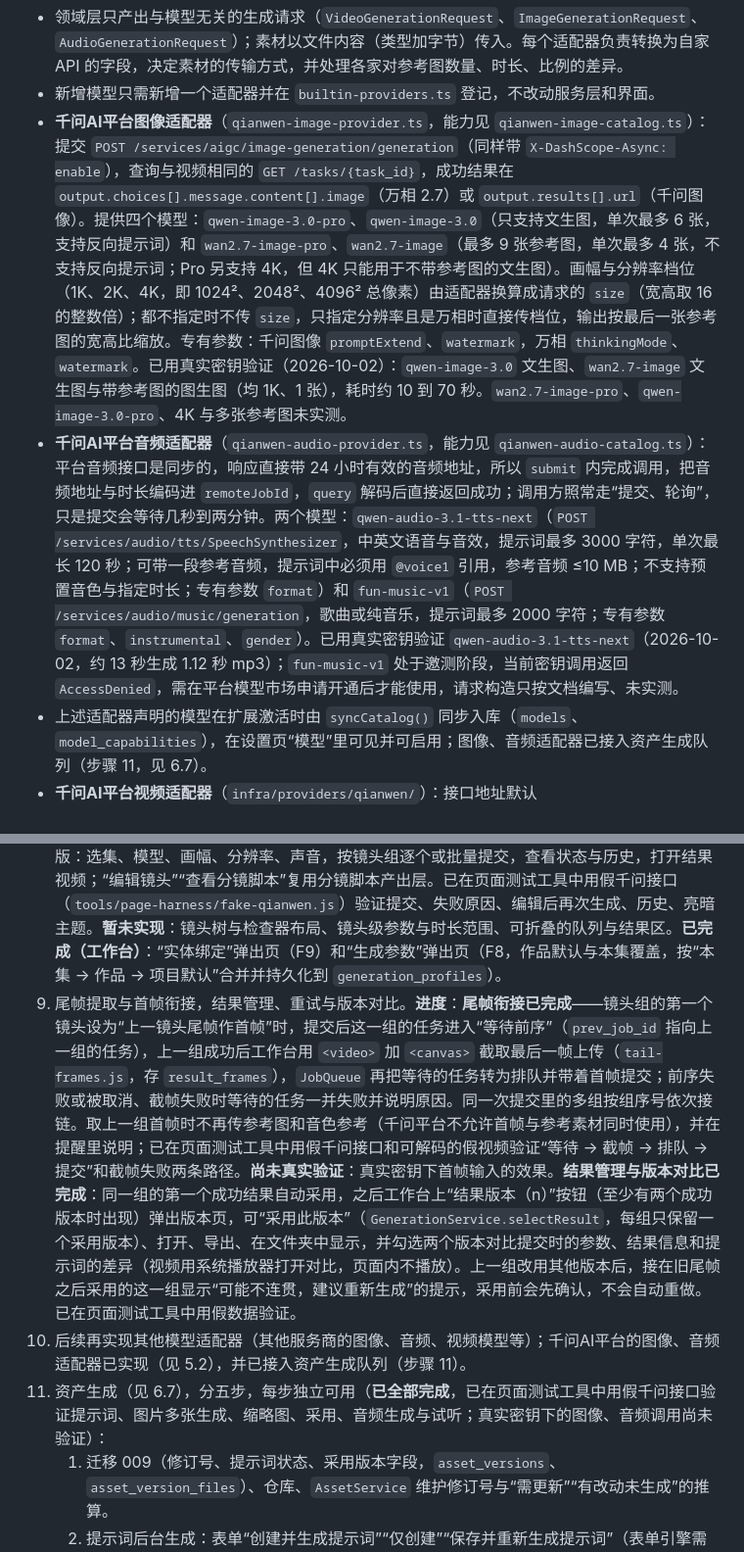
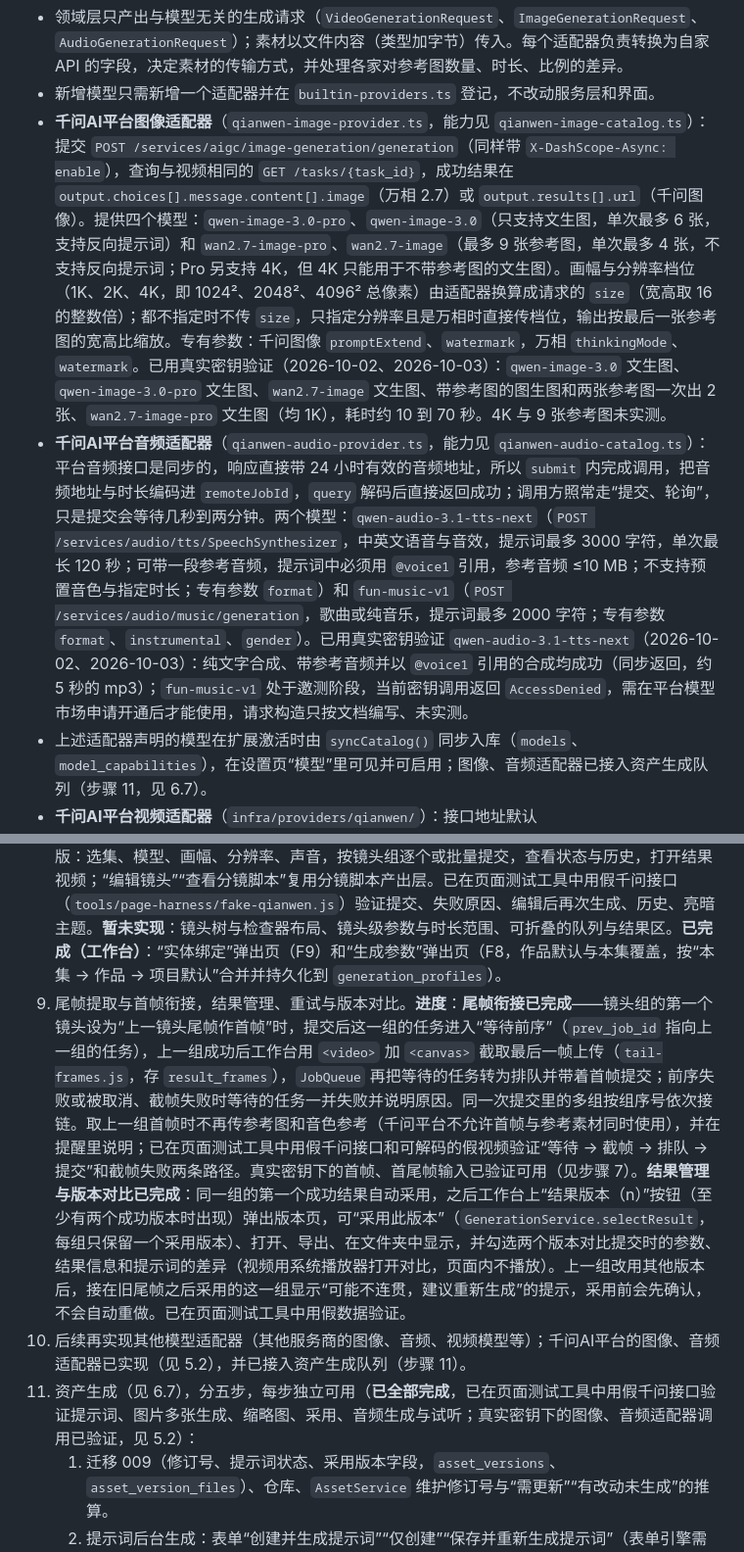
Before and after one commit to sengbin/ai-video-studio, a Markdown page: docs/ARCHITECTURE.md, 2 parts joined by grey strips. Shown at 98% size. GitHub-like rendering.

Commit message:
记录千问适配器真实密钥验证结果
- 视频：首尾帧、参考图、原生声音、参考图加参考音频验证通过
- 图像：wan2.7-image(-pro)、qwen-image-3.0-pro、多参考图验证通过
- 音频：语音与音色参考验证通过，Fun-Music 仍需开通
- 更新步骤 7、9、11 的进度与第 15 节待确认事项，同步测试连接说明

```diff
--- a/docs/ARCHITECTURE.md
+++ b/docs/ARCHITECTURE.md
@@ -341,8 +341,8 @@ classDiagram
 
 - 领域层只产出与模型无关的生成请求（`VideoGenerationRequest`、`ImageGenerationRequest`、`AudioGenerationRequest`）；素材以文件内容（类型加字节）传入。每个适配器负责转换为自家 API 的字段，决定素材的传输方式，并处理各家对参考图数量、时长、比例的差异。
 - 新增模型只需新增一个适配器并在 `builtin-providers.ts` 登记，不改动服务层和界面。
-- **千问AI平台图像适配器**（`qianwen-image-provider.ts`，能力见 `qianwen-image-catalog.ts`）：提交 `POST /services/aigc/image-generation/generation`（同样带 `X-DashScope-Async: enable`），查询与视频相同的 `GET /tasks/{task_id}`，成功结果在 `output.choices[].message.content[].image`（万相 2.7）或 `output.results[].url`（千问图像）。提供四个模型：`qwen-image-3.0-pro`、`qwen-image-3.0`（只支持文生图，单次最多 6 张，支持反向提示词）和 `wan2.7-image-pro`、`wan2.7-image`（最多 9 张参考图，单次最多 4 张，不支持反向提示词；Pro 另支持 4K，但 4K 只能用于不带参考图的文生图）。画幅与分辨率档位（1K、2K、4K，即 1024²、2048²、4096² 总像素）由适配器换算成请求的 `size`（宽高取 16 的整数倍）；都不指定时不传 `size`，只指定分辨率且是万相时直接传档位，输出按最后一张参考图的宽高比缩放。专有参数：千问图像 `promptExtend`、`watermark`，万相 `thinkingMode`、`watermark`。已用真实密钥验证（2026-10-02）：`qwen-image-3.0` 文生图、`wan2.7-image` 文生图与带参考图的图生图（均 1K、1 张），耗时约 10 到 70 秒。`wan2.7-image-pro`、`qwen-image-3.0-pro`、4K 与多张参考图未实测。
-- **千问AI平台音频适配器**（`qianwen-audio-provider.ts`，能力见 `qianwen-audio-catalog.ts`）：平台音频接口是同步的，响应直接带 24 小时有效的音频地址，所以 `submit` 内完成调用，把音频地址与时长编码进 `remoteJobId`，`query` 解码后直接返回成功；调用方照常走“提交、轮询”，只是提交会等待几秒到两分钟。两个模型：`qwen-audio-3.1-tts-next`（`POST /services/audio/tts/SpeechSynthesizer`，中英文语音与音效，提示词最多 3000 字符，单次最长 120 秒；可带一段参考音频，提示词中必须用 `@voice1` 引用，参考音频 ≤10 MB；不支持预置音色与指定时长；专有参数 `format`）和 `fun-music-v1`（`POST /services/audio/music/generation`，歌曲或纯音乐，提示词最多 2000 字符；专有参数 `format`、`instrumental`、`gender`）。已用真实密钥验证 `qwen-audio-3.1-tts-next`（2026-10-02，约 13 秒生成 1.12 秒 mp3）；`fun-music-v1` 处于邀测阶段，当前密钥调用返回 `AccessDenied`，需在平台模型市场申请开通后才能使用，请求构造只按文档编写、未实测。
+- **千问AI平台图像适配器**（`qianwen-image-provider.ts`，能力见 `qianwen-image-catalog.ts`）：提交 `POST /services/aigc/image-generation/generation`（同样带 `X-DashScope-Async: enable`），查询与视频相同的 `GET /tasks/{task_id}`，成功结果在 `output.choices[].message.content[].image`（万相 2.7）或 `output.results[].url`（千问图像）。提供四个模型：`qwen-image-3.0-pro`、`qwen-image-3.0`（只支持文生图，单次最多 6 张，支持反向提示词）和 `wan2.7-image-pro`、`wan2.7-image`（最多 9 张参考图，单次最多 4 张，不支持反向提示词；Pro 另支持 4K，但 4K 只能用于不带参考图的文生图）。画幅与分辨率档位（1K、2K、4K，即 1024²、2048²、4096² 总像素）由适配器换算成请求的 `size`（宽高取 16 的整数倍）；都不指定时不传 `size`，只指定分辨率且是万相时直接传档位，输出按最后一张参考图的宽高比缩放。专有参数：千问图像 `promptExtend`、`watermark`，万相 `thinkingMode`、`watermark`。已用真实密钥验证（2026-10-02、2026-10-03）：`qwen-image-3.0` 文生图、`qwen-image-3.0-pro` 文生图、`wan2.7-image` 文生图、带参考图的图生图和两张参考图一次出 2 张、`wan2.7-image-pro` 文生图（均 1K），耗时约 10 到 70 秒。4K 与 9 张参考图未实测。
+- **千问AI平台音频适配器**（`qianwen-audio-provider.ts`，能力见 `qianwen-audio-catalog.ts`）：平台音频接口是同步的，响应直接带 24 小时有效的音频地址，所以 `submit` 内完成调用，把音频地址与时长编码进 `remoteJobId`，`query` 解码后直接返回成功；调用方照常走“提交、轮询”，只是提交会等待几秒到两分钟。两个模型：`qwen-audio-3.1-tts-next`（`POST /services/audio/tts/SpeechSynthesizer`，中英文语音与音效，提示词最多 3000 字符，单次最长 120 秒；可带一段参考音频，提示词中必须用 `@voice1` 引用，参考音频 ≤10 MB；不支持预置音色与指定时长；专有参数 `format`）和 `fun-music-v1`（`POST /services/audio/music/generation`，歌曲或纯音乐，提示词最多 2000 字符；专有参数 `format`、`instrumental`、`gender`）。已用真实密钥验证 `qwen-audio-3.1-tts-next`（2026-10-02、2026-10-03）：纯文字合成、带参考音频并以 `@voice1` 引用的合成均成功（同步返回，约 5 秒的 mp3）；`fun-music-v1` 处于邀测阶段，当前密钥调用返回 `AccessDenied`，需在平台模型市场申请开通后才能使用，请求构造只按文档编写、未实测。
 - 上述适配器声明的模型在扩展激活时由 `syncCatalog()` 同步入库（`models`、`model_capabilities`），在设置页“模型”里可见并可启用；图像、音频适配器已接入资产生成队列（步骤 11，见 6.7）。
 - **千问AI平台视频适配器**（`infra/providers/qianwen/`）：接口地址默认 `https://maas.qianwenaiapi.com/api/v1`，可在设置页修改，留空恢复默认值（必须是 https，且以 `/api/v1` 结尾，不能填 compatible-mode 地址或具体接口路径，调用时也会再检查一次）；提供 `wan3.0-video` 和高速版 `wan3.0-video-prime`。提交：`POST /services/aigc/video-generation/video-synthesis`，请求头 `X-DashScope-Async: enable`；查询：`GET /tasks/{task_id}`，状态 `PENDING`、`RUNNING`、`SUCCEEDED`、`FAILED`、`CANCELED`、`UNKNOWN`（任务已过期）依次对应排队、处理中、成功、失败、已取消、已过期。
   - 素材（首帧、尾帧、参考图、参考音频）以 Base64 内联（`data:{MIME};base64,…`），不需要图床；平台也支持公网地址和 `oss://` 临时地址，遇到体积过大的素材时再考虑。
@@ -691,7 +691,7 @@ flowchart LR
 8. 提交校验、生成队列（含镜头依赖调度），使用模拟适配器验证流程（测试用的假适配器已有，见 `domain/ports/testing/fake-model-providers.ts`）。**进度**：**后端与最小工作台已完成**——`GenerationService` 按镜头组编译请求（组内镜头合成一个带时间段的多镜头提示词，如 `(0:00 - 0:04) …`，并汇总参考图、声音条目）、按模型能力校验并入队；`JobQueue`（`app/queue/`）按并发上限提交、定时轮询、下载结果到全局存储目录、可重试错误自动重试、启动时恢复、取消（服务商没有取消接口时只停止本地跟踪，界面提示平台任务可能继续并计费）；每次提交产生新任务，历史保留。**镜头组**（迁移 008）：平台按生成次数计费且多参考图不能用首尾帧，所以生成单位是“组”而不是镜头——生成分镜脚本时设定“单组最长时长”（默认 15 秒，应不超过目标模型单次最长时长），生成后程序按顺序把相邻镜头打包成组（每组总时长不超过上限，优先在场次变化处断开），新增、删除镜头后自动补全；工作台按组提交，组总时长超过所选模型单次最长时长时拒绝并提示拆分或换模型，可“重新分组”（可指定新的时长）、“从某镜头前拆开”、“并入上一组”。组间的首帧衔接（上一组尾帧）已在步骤 9 实现。**失败原因**：服务商返回的分类、错误码和原文原样保存（迁移 007），工作台逐组显示“失败：内容审核未通过”等分类、平台原文、错误码和处理建议，修改镜头并重新确认分镜脚本后可再次生成。侧栏“生成工作台”打开 P5 最小版：选集、模型、画幅、分辨率、声音，按镜头组逐个或批量提交，查看状态与历史，打开结果视频；“编辑镜头”“查看分镜脚本”复用分镜脚本产出层。已在页面测试工具中用假千问接口（`tools/page-harness/fake-qianwen.js`）验证提交、失败原因、编辑后再次生成、历史、亮暗主题。**暂未实现**：镜头树与检查器布局、镜头级参数与时长范围、可折叠的队列与结果区。**已完成（工作台）**：“实体绑定”弹出页（F9）和“生成参数”弹出页（F8，作品默认与本集覆盖，按“本集 → 作品 → 项目默认”合并并持久化到 `generation_profiles`）。
-9. 尾帧提取与首帧衔接，结果管理、重试与版本对比。**进度**：**尾帧衔接已完成**——镜头组的第一个镜头设为“上一镜头尾帧作首帧”时，提交后这一组的任务进入“等待前序”（`prev_job_id` 指向上一组的任务），上一组成功后工作台用 `<video>` 加 `<canvas>` 截取最后一帧上传（`tail-frames.js`，存 `result_frames`），`JobQueue` 再把等待的任务转为排队并带着首帧提交；前序失败或被取消、截帧失败时等待的任务一并失败并说明原因。同一次提交里的多组按组序号依次接链。取上一组首帧时不再传参考图和音色参考（千问平台不允许首帧与参考素材同时使用），并在提醒里说明；已在页面测试工具中用假千问接口和可解码的假视频验证“等待 → 截帧 → 排队 → 提交”和截帧失败两条路径。**尚未真实验证**：真实密钥下首帧输入的效果。**结果管理与版本对比已完成**：同一组的第一个成功结果自动采用，之后工作台上“结果版本（n）”按钮（至少有两个成功版本时出现）弹出版本页，可“采用此版本”（`GenerationService.selectResult`，每组只保留一个采用版本）、打开、导出、在文件夹中显示，并勾选两个版本对比提交时的参数、结果信息和提示词的差异（视频用系统播放器打开对比，页面内不播放）。上一组改用其他版本后，接在旧尾帧之后采用的这一组显示“可能不连贯，建议重新生成”的提示，采用前会先确认，不会自动重做。已在页面测试工具中用假数据验证。
+9. 尾帧提取与首帧衔接，结果管理、重试与版本对比。**进度**：**尾帧衔接已完成**——镜头组的第一个镜头设为“上一镜头尾帧作首帧”时，提交后这一组的任务进入“等待前序”（`prev_job_id` 指向上一组的任务），上一组成功后工作台用 `<video>` 加 `<canvas>` 截取最后一帧上传（`tail-frames.js`，存 `result_frames`），`JobQueue` 再把等待的任务转为排队并带着首帧提交；前序失败或被取消、截帧失败时等待的任务一并失败并说明原因。同一次提交里的多组按组序号依次接链。取上一组首帧时不再传参考图和音色参考（千问平台不允许首帧与参考素材同时使用），并在提醒里说明；已在页面测试工具中用假千问接口和可解码的假视频验证“等待 → 截帧 → 排队 → 提交”和截帧失败两条路径。真实密钥下的首帧、首尾帧输入已验证可用（见步骤 7）。**结果管理与版本对比已完成**：同一组的第一个成功结果自动采用，之后工作台上“结果版本（n）”按钮（至少有两个成功版本时出现）弹出版本页，可“采用此版本”（`GenerationService.selectResult`，每组只保留一个采用版本）、打开、导出、在文件夹中显示，并勾选两个版本对比提交时的参数、结果信息和提示词的差异（视频用系统播放器打开对比，页面内不播放）。上一组改用其他版本后，接在旧尾帧之后采用的这一组显示“可能不连贯，建议重新生成”的提示，采用前会先确认，不会自动重做。已在页面测试工具中用假数据验证。
 10. 后续再实现其他模型适配器（其他服务商的图像、音频、视频模型等）；千问AI平台的图像、音频适配器已实现（见 5.2），并已接入资产生成队列（步骤 11）。
-11. 资产生成（见 6.7），分五步，每步独立可用（**已全部完成**，已在页面测试工具中用假千问接口验证提示词、图片多张生成、缩略图、采用、音频生成与试听；真实密钥下的图像、音频调用尚未验证）：
+11. 资产生成（见 6.7），分五步，每步独立可用（**已全部完成**，已在页面测试工具中用假千问接口验证提示词、图片多张生成、缩略图、采用、音频生成与试听；真实密钥下的图像、音频适配器调用已验证，见 5.2）：
     1. 迁移 009（修订号、提示词状态、采用版本字段，`asset_versions`、`asset_version_files`）、仓库、`AssetService` 维护修订号与“需更新”“有改动未生成”的推算。
     2. 提示词后台生成：表单“创建并生成提示词”“仅创建”“保存并重新生成提示词”（表单引擎需支持多个提交按钮）、后台任务、取消与启动恢复、资产列表的状态列；去掉表单里的“生成提示词”按钮。
     3. 资产生成队列（接入已实现的千问AI平台图像适配器）、`AssetGenerationService`、生成对话框（F13）与“生成图片”。
```
Also changed, not shown: other parts of docs/ARCHITECTURE.md (+3 -3 lines), docs/page-form-design.md (+1 -1 lines).
